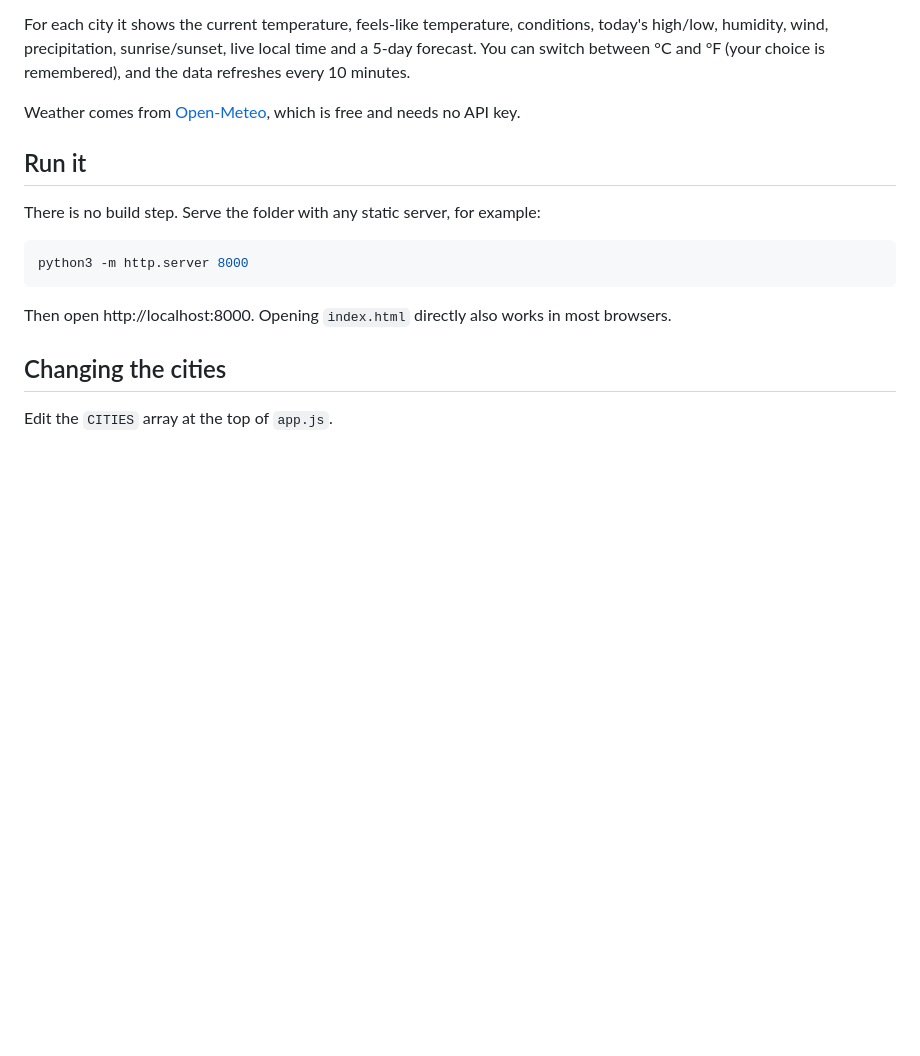
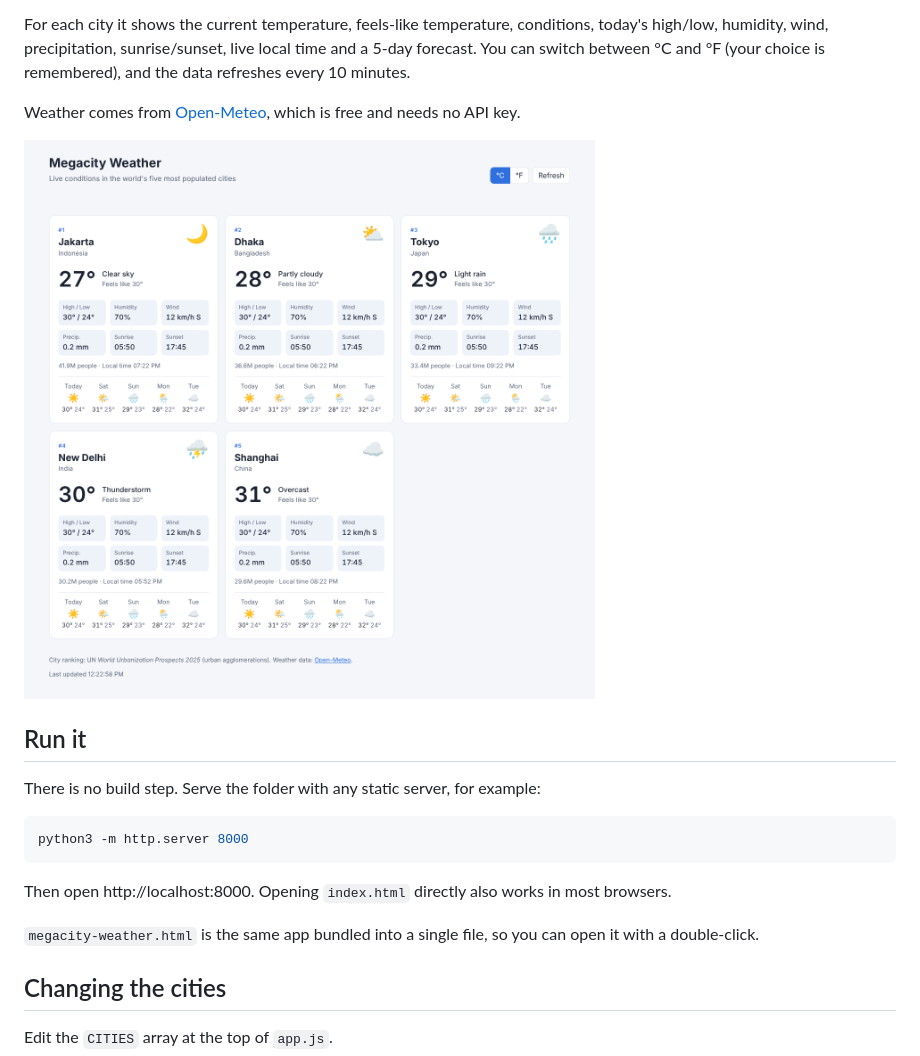
Before and after one commit to raysaeed/Awesome-Repo, a Markdown page: README.md, the part around the change. Rendered like a GitHub page; pictures changed too: preview.png (added); blank space fills up the shorter version.

Commit message:
Add single-file build and screenshot
Co-Authored-By: Claude Opus 5.5 <noreply@anthropic.com>
Claude-Session: https://claude.ai/code/session_01UifeC5T7VEBZBVdQmoAKBH

```diff
--- a/README.md
+++ b/README.md
@@ -15,6 +15,8 @@ You can switch between °C and °F (your choice is remembered), and the data ref
 
 Weather comes from [Open-Meteo](https://open-meteo.com/), which is free and needs no API key.
 
+![Screenshot (sample data)](preview.png)
+
 ## Run it
 
 There is no build step. Serve the folder with any static server, for example:
@@ -25,6 +27,8 @@ python3 -m http.server 8000
 
 Then open http://localhost:8000. Opening `index.html` directly also works in most browsers.
 
+`megacity-weather.html` is the same app bundled into a single file, so you can open it with a double-click.
+
 ## Changing the cities
 
 Edit the `CITIES` array at the top of `app.js`.
```
Also changed, not shown: 1 other file.
